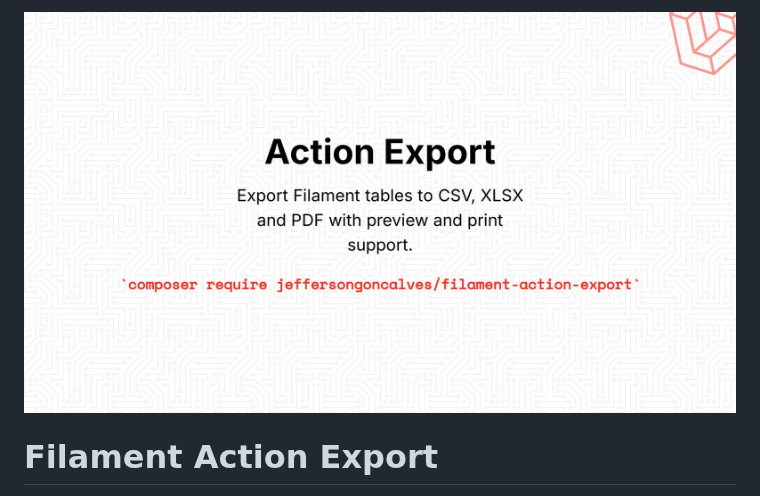
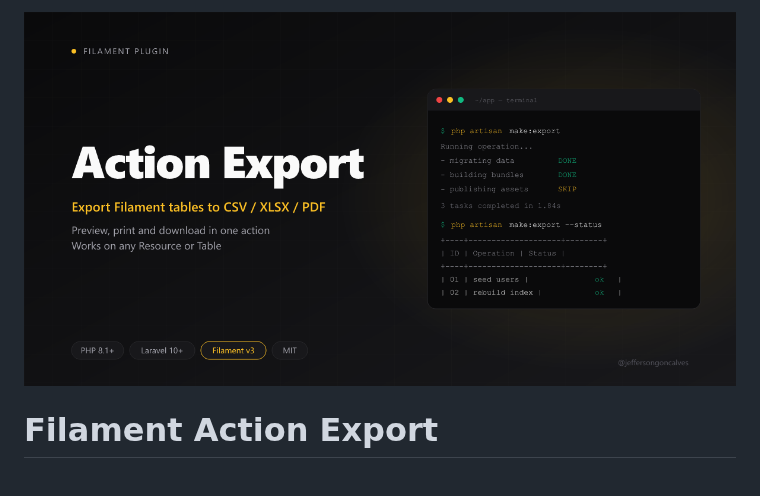
Before and after one commit to jeffersongoncalves/filament-action-export, a Markdown page: README.md, the part around the change. Rendered like a GitHub page; pictures changed too: art/jeffersongoncalves-filament-action-export.jpg (deleted), art/jeffersongoncalves-filament-action-export.png (added).

Commit message:
art: refresh portfolio banner

```diff
--- a/README.md
+++ b/README.md
@@ -1,6 +1,6 @@
 <div class="filament-hidden">
 
-![Filament Action Export](https://raw.githubusercontent.com/jeffersongoncalves/filament-action-export/1.x/art/jeffersongoncalves-filament-action-export.jpg)
+![Filament Action Export](https://raw.githubusercontent.com/jeffersongoncalves/filament-action-export/1.x/art/jeffersongoncalves-filament-action-export.png)
 
 </div>
 
```
Also changed, not shown: 1 other file.
